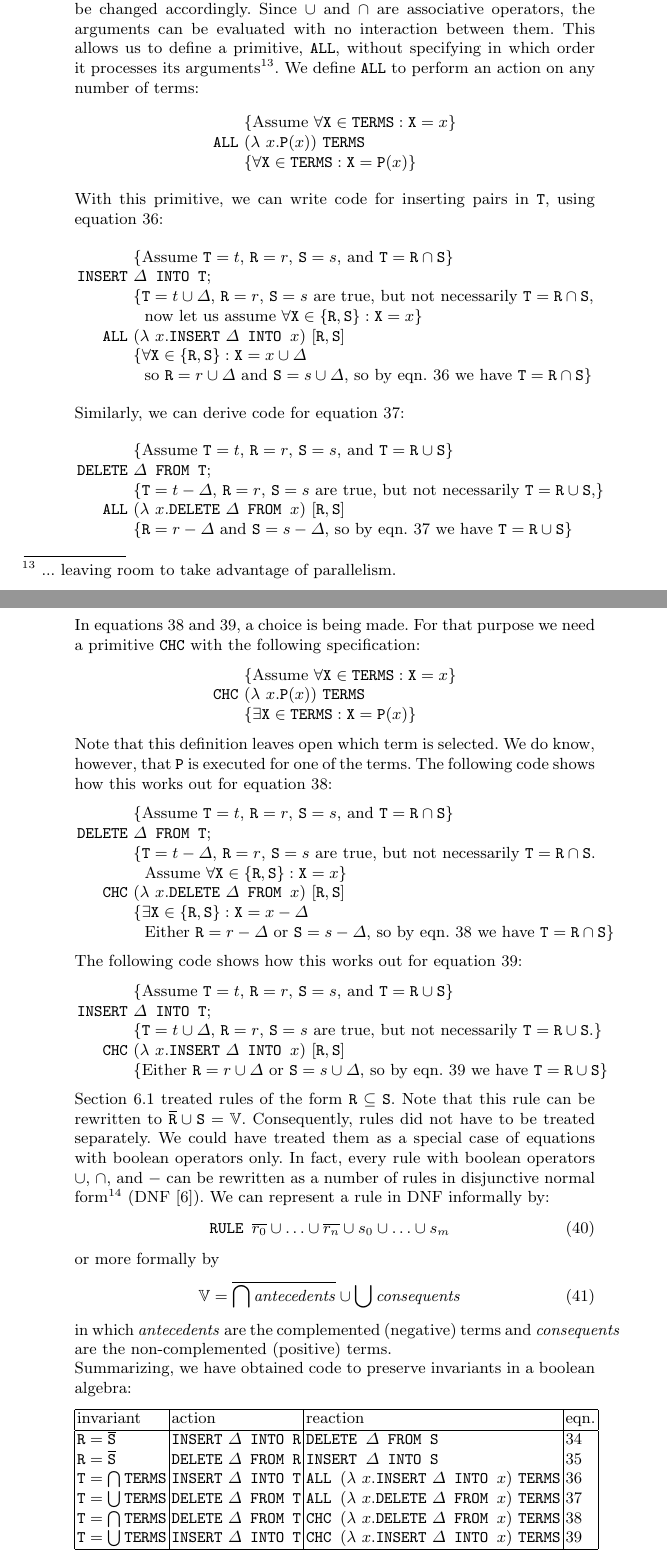
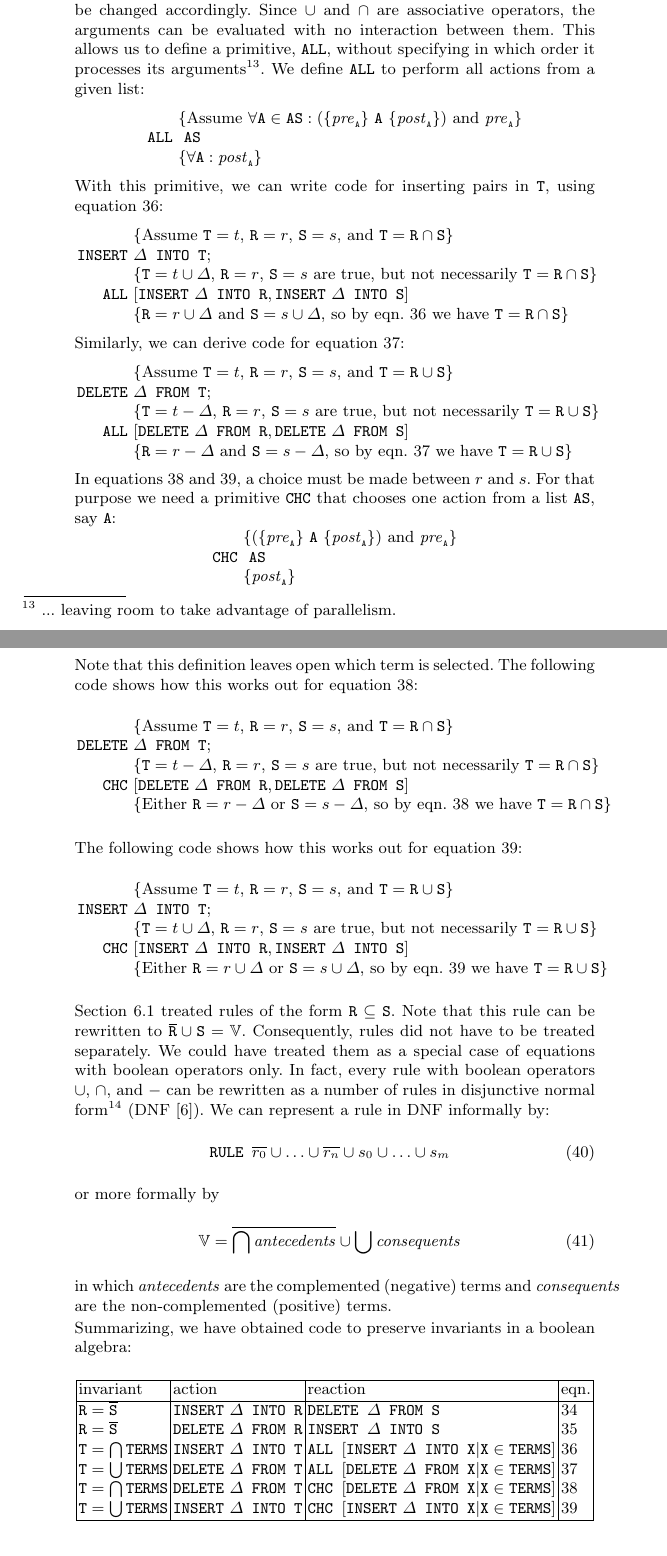
Before and after one commit to hanjoosten/Publications, a LaTeX document (2017 JORMiCS/articleRamics.tex): two parts of pages 15 and 16 of 27, joined at a grey line, cut so that both start at the same text. Compiled offline with pdfLaTeX.

Commit message:
fixed a mistake in chp 6.2

```diff
--- a/2017 JORMiCS/articleRamics.tex
+++ b/2017 JORMiCS/articleRamics.tex
@@ -665,58 +665,53 @@ t=r\cup s&\Rightarrow&t\cup\Delta=(r\cup\Delta)\cup s\label{lbl:Preserve t=r uni
 	If \code{T} changes, both \code{R} and \code{S} must be changed accordingly.
 	Since $\cup$ and $\cap$ are associative operators, the arguments can be evaluated with no interaction between them.
 	This allows us to define a primitive, \code{ALL}, without specifying in which order it processes its arguments\footnote{... leaving room to take advantage of parallelism.}.
-	We define \code{ALL} to perform an action on any number of terms:
+	We define \code{ALL} to perform all actions from a given list:
 \[\begin{array}{r@{~}l}
-&\{\text{Assume }\forall\code{X}\in\code{TERMS}:\code{X}=x\}\\
-\code{ALL}&(\lambda\ x.\code{P}(x))\ \code{TERMS}\\
-&\{\forall\code{X}\in\code{TERMS}:\code{X}=\code{P}(x)\}
+&\{\text{Assume }\forall\code{A}\in\code{AS}: (\{\id{pre}_{\code{\tiny A}}\}\ \code{A}\ \{\id{post}_{\code{\tiny A}}\})\text{ and } \id{pre}_{\code{\tiny A}} \}\\
+\code{ALL}&\ \code{AS}\\
+&\{\forall\code{A}: \id{post}_{\code{\tiny A}}\}
 \end{array}\]
 	With this primitive, we can write code for inserting pairs in \code{T},
 	using equation~\ref{lbl:Preserve t=r inter s with Ins Delta into t}:
 \[\begin{array}{r@{~}l}
 &\{\text{Assume $\code{T}=t$, $\code{R}=r$, $\code{S}=s$, and $\code{T}=\code{R}\cap\code{S}$}\}\\
 \code{INSERT}&\Delta\code{ INTO T};\\
-&\{\text{$\code{T}=t\cup\Delta$, $\code{R}=r$, $\code{S}=s$ are true, but not necessarily $\code{T}=\code{R}\cap\code{S}$,}\\
-&~~\text{now let us assume }\forall\code{X}\in\{\code{R},\code{S}\}:\code{X}=x\}\\
-\code{ALL}&(\lambda\ x.\code{INSERT}\ \Delta\code{ INTO }x)\ [\code{R},\code{S}]\\
-&\{\forall\code{X}\in\{\code{R},\code{S}\}:\code{X}=x\cup\Delta\\
-&~~\text{so }\code{R}=r\cup\Delta\text{ and }\code{S}=s\cup\Delta\text{, so by eqn.~\ref{lbl:Preserve t=r inter s with Ins Delta into t} we have }\code{T}=\code{R}\cap\code{S}\}
+&\{\text{$\code{T}=t\cup\Delta$, $\code{R}=r$, $\code{S}=s$ are true, but not necessarily $\code{T}=\code{R}\cap\code{S}$}\}\\
+\code{ALL}&[\code{INSERT}\ \Delta\code{ INTO R},\code{INSERT}\ \Delta\code{ INTO S}]\\
+&\{\code{R}=r\cup\Delta\text{ and }\code{S}=s\cup\Delta\text{, so by eqn.~\ref{lbl:Preserve t=r inter s with Ins Delta into t} we have }\code{T}=\code{R}\cap\code{S}\}
 \end{array}\]
 	Similarly, we can derive code for equation~\ref{lbl:Preserve t=r union s with Del Delta from t}:
 \[\begin{array}{r@{~}l}
 &\{\text{Assume $\code{T}=t$, $\code{R}=r$, $\code{S}=s$, and $\code{T}=\code{R}\cup\code{S}$}\}\\
 \code{DELETE}&\Delta\code{ FROM T};\\
-&\{\text{$\code{T}=t-\Delta$, $\code{R}=r$, $\code{S}=s$ are true, but not necessarily $\code{T}=\code{R}\cup\code{S}$,}\}\\
-\code{ALL}&(\lambda\ x.\code{DELETE}\ \Delta\code{ FROM }x)\ [\code{R},\code{S}]\\
+&\{\text{$\code{T}=t-\Delta$, $\code{R}=r$, $\code{S}=s$ are true, but not necessarily $\code{T}=\code{R}\cup\code{S}$}\}\\
+\code{ALL}&[\code{DELETE}\ \Delta\code{ FROM R},\code{DELETE}\ \Delta\code{ FROM S}]\\
 &\{\code{R}=r-\Delta\text{ and }\code{S}=s-\Delta\text{, so by eqn.~\ref{lbl:Preserve t=r union s with Del Delta from t} we have }\code{T}=\code{R}\cup\code{S}\}
 \end{array}\]
 
 	In equations~\ref{lbl:Preserve t=r inter s with Del Delta from t} and~\ref{lbl:Preserve t=r union s with Ins Delta into t},
-	a choice is being made. For that purpose we need a primitive \code{CHC} with the following specification:
+	a choice must be made between $r$ and $s$. For that purpose we need a primitive \code{CHC} that chooses one action from a list $\code{AS}$, say $\code{A}$:
 \[\begin{array}{r@{~}l}
-&\{\text{Assume }\forall\code{X}\in\code{TERMS}:\code{X}=x\}\\
-\code{CHC}&(\lambda\ x.\code{P}(x))\ \code{TERMS}\\
-&\{\exists\code{X}\in\code{TERMS}:\code{X}=\code{P}(x)\}
+&\{ (\{\id{pre}_{\code{\tiny A}}\}\ \code{A}\ \{\id{post}_{\code{\tiny A}}\})\text{ and } \id{pre}_{\code{\tiny A}} \}\\
+\code{CHC}&\ \code{AS}\\
+&\{\id{post}_{\code{\tiny A}}\}
 \end{array}\]
 	Note that this definition leaves open which term is selected.
-	We do know, however, that \code{P} is executed for one of the terms.
 	The following code shows how this works out for equation~\ref{lbl:Preserve t=r inter s with Del Delta from t}:
 \[\begin{array}{r@{~}l}
 &\{\text{Assume $\code{T}=t$, $\code{R}=r$, $\code{S}=s$, and $\code{T}=\code{R}\cap\code{S}$}\}\\
 \code{DELETE}&\Delta\code{ FROM T};\\
-&\{\text{$\code{T}=t-\Delta$, $\code{R}=r$, $\code{S}=s$ are true, but not necessarily $\code{T}=\code{R}\cap\code{S}$.}\\
-&~~\text{Assume }\forall\code{X}\in\{\code{R},\code{S}\}:\code{X}=x\}\\
-\code{CHC}&(\lambda\ x.\code{DELETE}\ \Delta\code{ FROM }x)\ [\code{R},\code{S}]\\
-&\{\exists\code{X}\in\{\code{R},\code{S}\}:\code{X}=x-\Delta\\
-&~~\text{Either }\code{R}=r-\Delta\text{ or }\code{S}=s-\Delta\text{, so by eqn.~\ref{lbl:Preserve t=r inter s with Del Delta from t} we have }\code{T}=\code{R}\cap\code{S}\}
+&\{\text{$\code{T}=t-\Delta$, $\code{R}=r$, $\code{S}=s$ are true, but not necessarily $\code{T}=\code{R}\cap\code{S}$}\}\\
+\code{CHC}&[\code{DELETE}\ \Delta\code{ FROM R},\code{DELETE}\ \Delta\code{ FROM S}]\\
+&\{\text{Either }\code{R}=r-\Delta\text{ or }\code{S}=s-\Delta\text{, so by eqn.~\ref{lbl:Preserve t=r inter s with Del Delta from t} we have }\code{T}=\code{R}\cap\code{S}\}
 \end{array}\]
 
 	The following code shows how this works out for equation~\ref{lbl:Preserve t=r union s with Ins Delta into t}:
 \[\begin{array}{r@{~}l}
 &\{\text{Assume $\code{T}=t$, $\code{R}=r$, $\code{S}=s$, and $\code{T}=\code{R}\cup\code{S}$}\}\\
 \code{INSERT}&\Delta\code{ INTO T};\\
-&\{\text{$\code{T}=t\cup\Delta$, $\code{R}=r$, $\code{S}=s$ are true, but not necessarily $\code{T}=\code{R}\cup\code{S}$.}\}\\
-\code{CHC}&(\lambda\ x.\code{INSERT}\ \Delta\code{ INTO }x)\ [\code{R},\code{S}]\\
+&\{\text{$\code{T}=t\cup\Delta$, $\code{R}=r$, $\code{S}=s$ are true, but not necessarily $\code{T}=\code{R}\cup\code{S}$}\}\\
+\code{CHC}&[\code{INSERT}\ \Delta\code{ INTO R},\code{INSERT}\ \Delta\code{ INTO S}]\\
 &\{\text{Either }\code{R}=r\cup\Delta\text{ or }\code{S}=s\cup\Delta\text{, so by eqn.~\ref{lbl:Preserve t=r union s with Ins Delta into t} we have }\code{T}=\code{R}\cup\code{S}\}
 \end{array}\]
 
```
Also changed, not shown: 2017 JORMiCS/articleRamics.tex (28 more changed lines), 1 other file.
